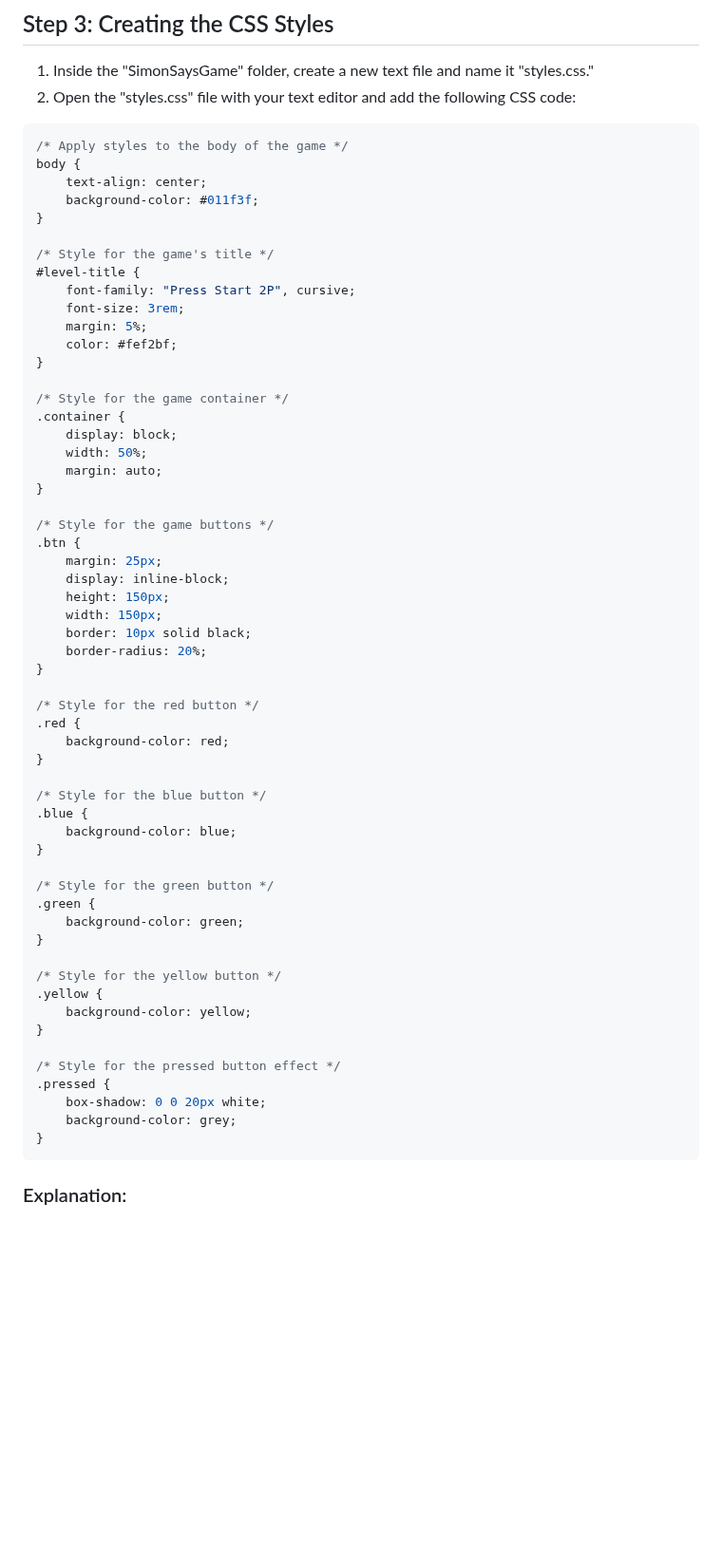
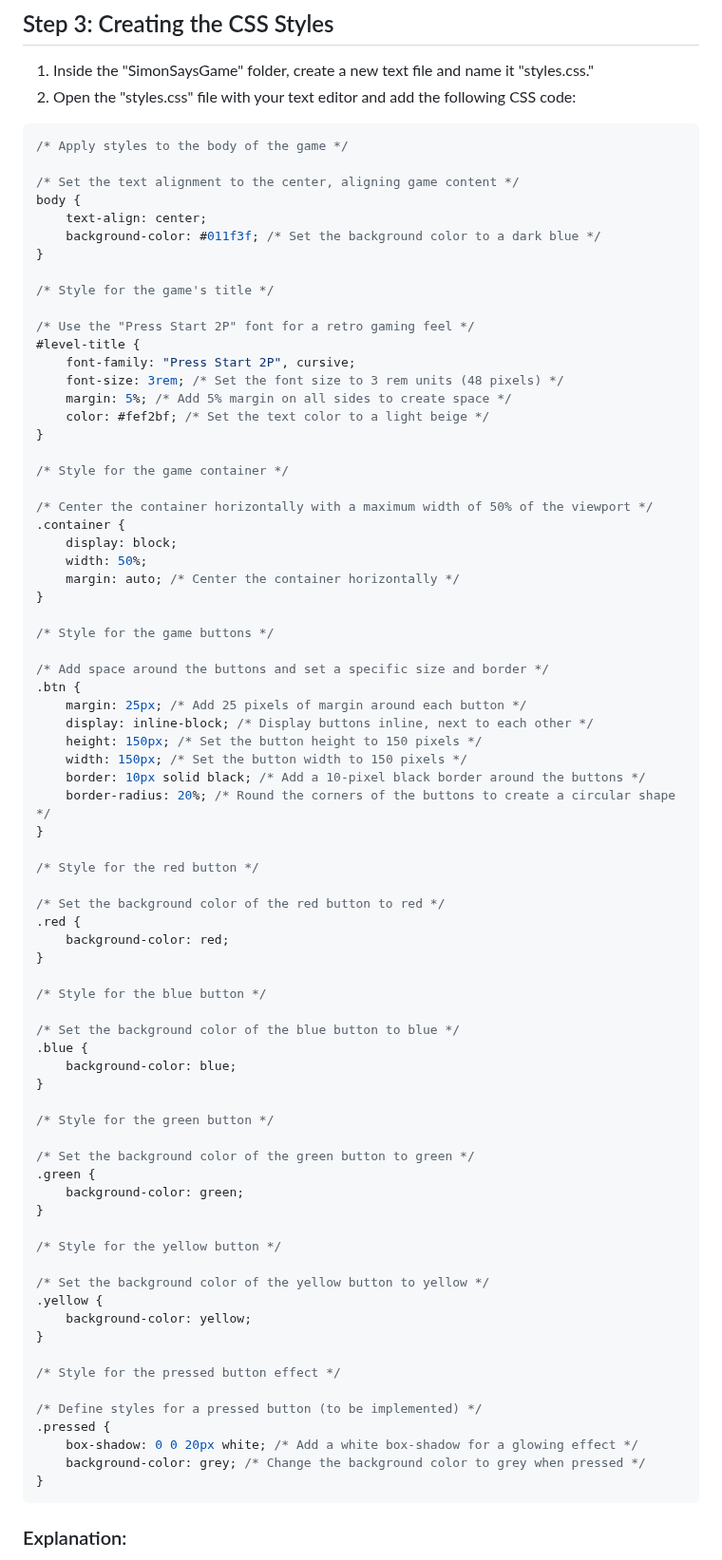
Before and after one commit to MichaelAI0/Code-Guide, a Markdown page: LESSON PLANS/Simon Says/Simon_Says_Game_Creation_Guide.md, the part around the change. Shown at 95% size. Rendered like a GitHub page; blank space fills up the shorter version.

````diff
--- a/LESSON PLANS/Simon Says/Simon_Says_Game_Creation_Guide.md
+++ b/LESSON PLANS/Simon Says/Simon_Says_Game_Creation_Guide.md
@@ -58,60 +58,78 @@ In this guide, you'll create a Simon Says game from scratch. You don't need any
 
 ```CSS
 /* Apply styles to the body of the game */
+
+/* Set the text alignment to the center, aligning game content */
 body {
     text-align: center;
-    background-color: #011f3f;
+    background-color: #011f3f; /* Set the background color to a dark blue */
 }
 
 /* Style for the game's title */
+
+/* Use the "Press Start 2P" font for a retro gaming feel */
 #level-title {
     font-family: "Press Start 2P", cursive;
-    font-size: 3rem;
-    margin: 5%;
-    color: #fef2bf;
+    font-size: 3rem; /* Set the font size to 3 rem units (48 pixels) */
+    margin: 5%; /* Add 5% margin on all sides to create space */
+    color: #fef2bf; /* Set the text color to a light beige */
 }
 
 /* Style for the game container */
+
+/* Center the container horizontally with a maximum width of 50% of the viewport */
 .container {
     display: block;
     width: 50%;
-    margin: auto;
+    margin: auto; /* Center the container horizontally */
 }
 
 /* Style for the game buttons */
+
+/* Add space around the buttons and set a specific size and border */
 .btn {
-    margin: 25px;
-    display: inline-block;
-    height: 150px;
-    width: 150px;
-    border: 10px solid black;
-    border-radius: 20%;
+    margin: 25px; /* Add 25 pixels of margin around each button */
+    display: inline-block; /* Display buttons inline, next to each other */
+    height: 150px; /* Set the button height to 150 pixels */
+    width: 150px; /* Set the button width to 150 pixels */
+    border: 10px solid black; /* Add a 10-pixel black border around the buttons */
+    border-radius: 20%; /* Round the corners of the buttons to create a circular shape */
 }
 
 /* Style for the red button */
+
+/* Set the background color of the red button to red */
 .red {
     background-color: red;
 }
 
 /* Style for the blue button */
+
+/* Set the background color of the blue button to blue */
 .blue {
     background-color: blue;
 }
 
 /* Style for the green button */
+
+/* Set the background color of the green button to green */
 .green {
     background-color: green;
 }
 
 /* Style for the yellow button */
+
+/* Set the background color of the yellow button to yellow */
 .yellow {
     background-color: yellow;
 }
 
 /* Style for the pressed button effect */
+
+/* Define styles for a pressed button (to be implemented) */
 .pressed {
-    box-shadow: 0 0 20px white;
-    background-color: grey;
+    box-shadow: 0 0 20px white; /* Add a white box-shadow for a glowing effect */
+    background-color: grey; /* Change the background color to grey when pressed */
 }
 ```
 
````
